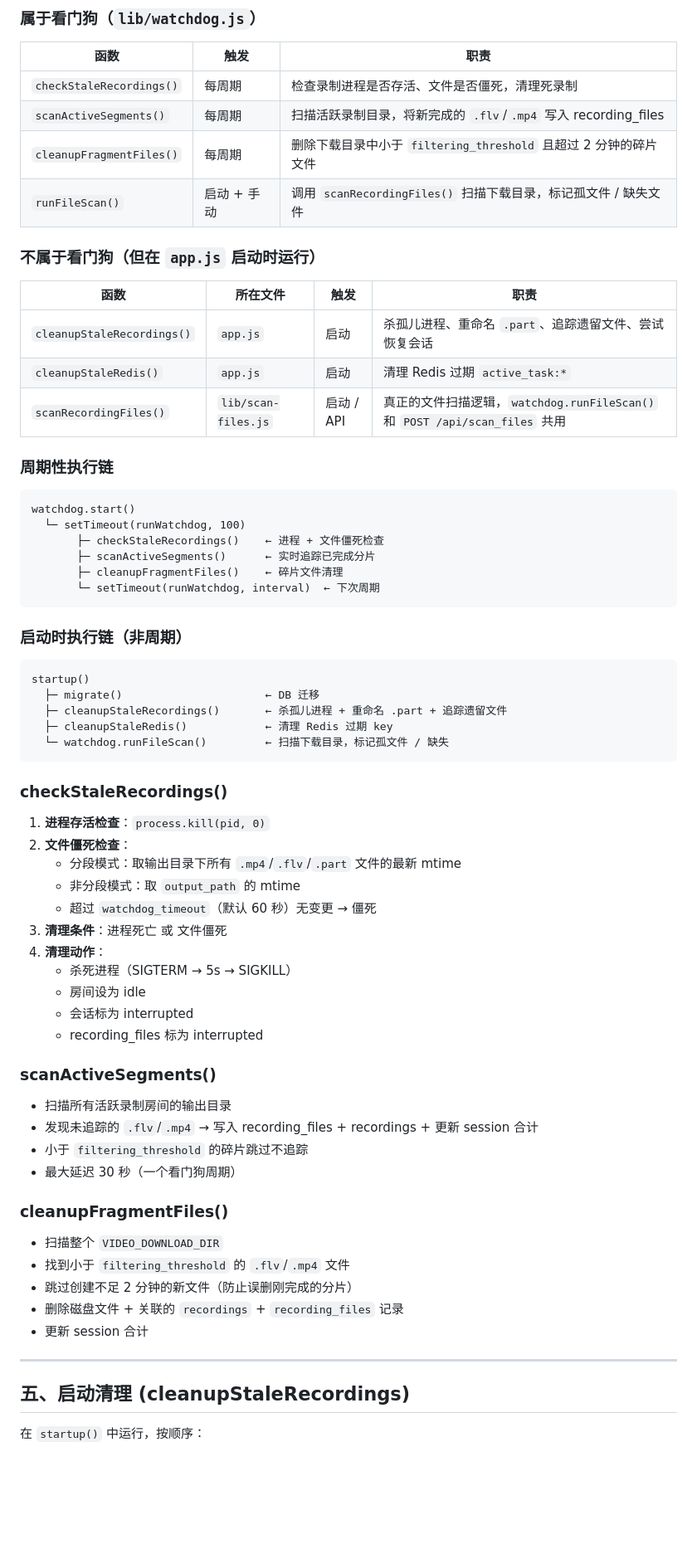
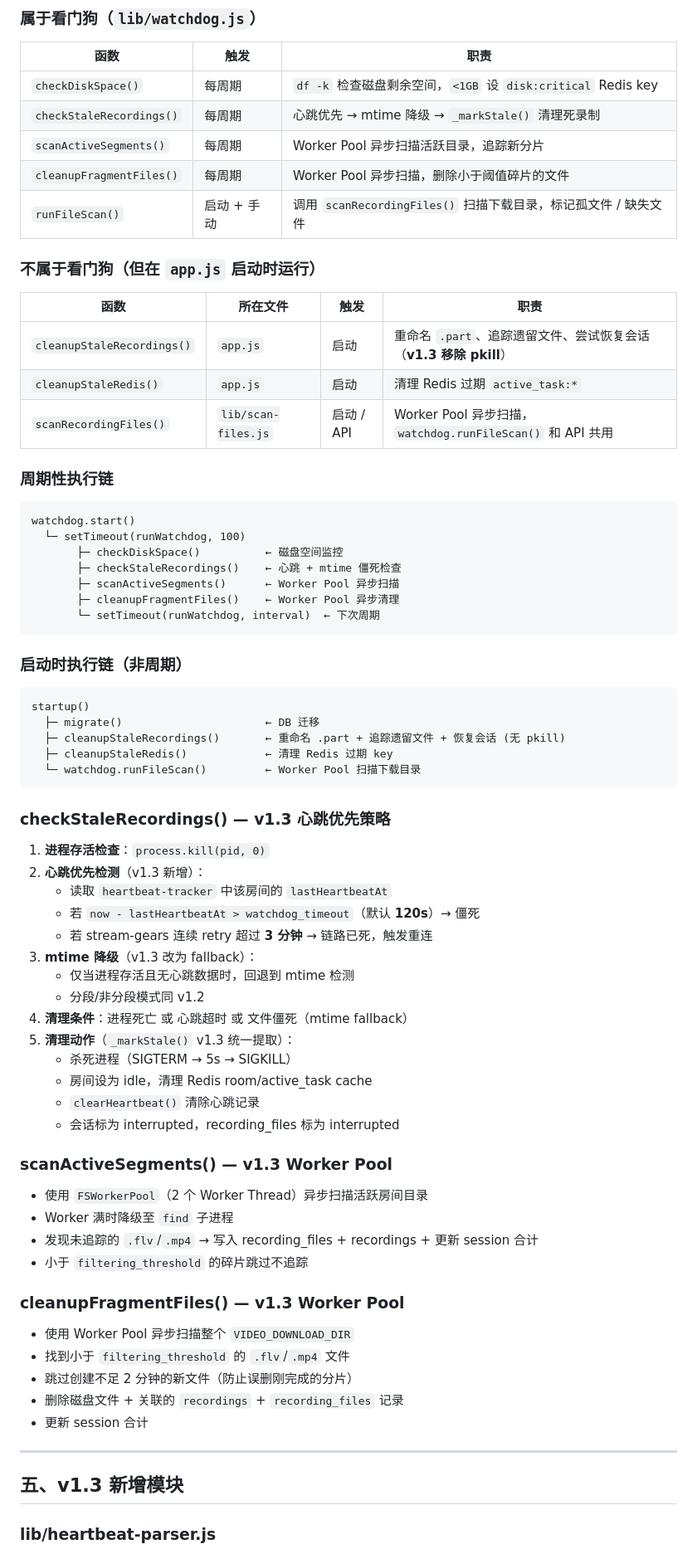
Before and after one commit to scriptsmay/live_recorder_server, a Markdown page: docs/ARCHITECTURE.md, the part around one of its changes. Shown at 83% size. Drawn GitHub-style; blank space fills up the shorter version.

````diff
--- a/docs/ARCHITECTURE.md
+++ b/docs/ARCHITECTURE.md
@@ -175,27 +183,29 @@ DownloaderFactory.getActiveDownloader()
 
 | 函数                     | 触发        | 职责                                                             |
 | ------------------------ | ----------- | ---------------------------------------------------------------- |
-| `checkStaleRecordings()` | 每周期      | 检查录制进程是否存活、文件是否僵死，清理死录制                   |
-| `scanActiveSegments()`   | 每周期      | 扫描活跃录制目录，将新完成的 `.flv`/`.mp4` 写入 recording_files  |
-| `cleanupFragmentFiles()` | 每周期      | 删除下载目录中小于 `filtering_threshold` 且超过 2 分钟的碎片文件 |
+| `checkDiskSpace()`       | 每周期      | `df -k` 检查磁盘剩余空间，`<1GB` 设 `disk:critical` Redis key    |
+| `checkStaleRecordings()` | 每周期      | 心跳优先 → mtime 降级 → `_markStale()` 清理死录制                |
+| `scanActiveSegments()`   | 每周期      | Worker Pool 异步扫描活跃目录，追踪新分片                          |
+| `cleanupFragmentFiles()` | 每周期      | Worker Pool 异步扫描，删除小于阈值碎片的文件                      |
 | `runFileScan()`          | 启动 + 手动 | 调用 `scanRecordingFiles()` 扫描下载目录，标记孤文件 / 缺失文件  |
 
 ### 不属于看门狗（但在 `app.js` 启动时运行）
 
-| 函数                       | 所在文件            | 触发       | 职责                                                                        |
-| -------------------------- | ------------------- | ---------- | --------------------------------------------------------------------------- |
-| `cleanupStaleRecordings()` | `app.js`            | 启动       | 杀孤儿进程、重命名 `.part`、追踪遗留文件、尝试恢复会话                      |
-| `cleanupStaleRedis()`      | `app.js`            | 启动       | 清理 Redis 过期 `active_task:*`                                             |
-| `scanRecordingFiles()`     | `lib/scan-files.js` | 启动 / API | 真正的文件扫描逻辑，`watchdog.runFileScan()` 和 `POST /api/scan_files` 共用 |
+| 函数                       | 所在文件            | 触发       | 职责                                                                 |
+| -------------------------- | ------------------- | ---------- | -------------------------------------------------------------------- |
+| `cleanupStaleRecordings()` | `app.js`            | 启动       | 重命名 `.part`、追踪遗留文件、尝试恢复会话（**v1.3 移除 pkill**）   |
+| `cleanupStaleRedis()`      | `app.js`            | 启动       | 清理 Redis 过期 `active_task:*`                                      |
+| `scanRecordingFiles()`     | `lib/scan-files.js` | 启动 / API | Worker Pool 异步扫描，`watchdog.runFileScan()` 和 API 共用            |
 
 ### 周期性执行链
 
 ```
 watchdog.start()
   └─ setTimeout(runWatchdog, 100)
-       ├─ checkStaleRecordings()    ← 进程 + 文件僵死检查
-       ├─ scanActiveSegments()      ← 实时追踪已完成分片
-       ├─ cleanupFragmentFiles()    ← 碎片文件清理
+       ├─ checkDiskSpace()          ← 磁盘空间监控
+       ├─ checkStaleRecordings()    ← 心跳 + mtime 僵死检查
+       ├─ scanActiveSegments()      ← Worker Pool 异步扫描
+       ├─ cleanupFragmentFiles()    ← Worker Pool 异步清理
        └─ setTimeout(runWatchdog, interval)  ← 下次周期
 ```
 
@@ -204,35 +214,38 @@ watchdog.start()
 ```
 startup()
   ├─ migrate()                      ← DB 迁移
-  ├─ cleanupStaleRecordings()       ← 杀孤儿进程 + 重命名 .part + 追踪遗留文件
+  ├─ cleanupStaleRecordings()       ← 重命名 .part + 追踪遗留文件 + 恢复会话 (无 pkill)
   ├─ cleanupStaleRedis()            ← 清理 Redis 过期 key
-  └─ watchdog.runFileScan()         ← 扫描下载目录，标记孤文件 / 缺失
+  └─ watchdog.runFileScan()         ← Worker Pool 扫描下载目录
 ```
 
-### checkStaleRecordings()
+### checkStaleRecordings() — v1.3 心跳优先策略
 
 1. **进程存活检查**：`process.kill(pid, 0)`
-2. **文件僵死检查**：
-   - 分段模式：取输出目录下所有 `.mp4`/`.flv`/`.part` 文件的最新 mtime
-   - 非分段模式：取 `output_path` 的 mtime
-   - 超过 `watchdog_timeout`（默认 60 秒）无变更 → 僵死
-3. **清理条件**：进程死亡 或 文件僵死
-4. **清理动作**：
+2. **心跳优先检测**（v1.3 新增）：
+   - 读取 `heartbeat-tracker` 中该房间的 `lastHeartbeatAt`
+   - 若 `now - lastHeartbeatAt > watchdog_timeout`（默认 **120s**）→ 僵死
+   - 若 stream-gears 连续 retry 超过 **3 分钟** → 链路已死，触发重连
+3. **mtime 降级**（v1.3 改为 fallback）：
+   - 仅当进程存活且无心跳数据时，回退到 mtime 检测
+   - 分段/非分段模式同 v1.2
+4. **清理条件**：进程死亡 或 心跳超时 或 文件僵死（mtime fallback）
+5. **清理动作**（`_markStale()` v1.3 统一提取）：
    - 杀死进程（SIGTERM → 5s → SIGKILL）
-   - 房间设为 idle
-   - 会话标为 interrupted
-   - recording_files 标为 interrupted
+   - 房间设为 idle，清理 Redis room/active_task cache
+   - `clearHeartbeat()` 清除心跳记录
+   - 会话标为 interrupted，recording_files 标为 interrupted
 
-### scanActiveSegments()
+### scanActiveSegments() — v1.3 Worker Pool
 
-- 扫描所有活跃录制房间的输出目录
+- 使用 `FSWorkerPool`（2 个 Worker Thread）异步扫描活跃房间目录
+- Worker 满时降级至 `find` 子进程
 - 发现未追踪的 `.flv`/`.mp4` → 写入 recording_files + recordings + 更新 session 合计
 - 小于 `filtering_threshold` 的碎片跳过不追踪
-- 最大延迟 30 秒（一个看门狗周期）
 
-### cleanupFragmentFiles()
+### cleanupFragmentFiles() — v1.3 Worker Pool
 
-- 扫描整个 `VIDEO_DOWNLOAD_DIR`
+- 使用 Worker Pool 异步扫描整个 `VIDEO_DOWNLOAD_DIR`
 - 找到小于 `filtering_threshold` 的 `.flv`/`.mp4` 文件
 - 跳过创建不足 2 分钟的新文件（防止误删刚完成的分片）
 - 删除磁盘文件 + 关联的 `recordings` + `recording_files` 记录
@@ -240,7 +253,7 @@ startup()
 
 ---
 
-## 五、启动清理 (cleanupStaleRecordings)
+## 五、v1.3 新增模块
 
-在 `startup()` 中运行，按顺序：
+### lib/heartbeat-parser.js
 
````
Also changed, not shown: other parts of docs/ARCHITECTURE.md (+70 -23 lines).
